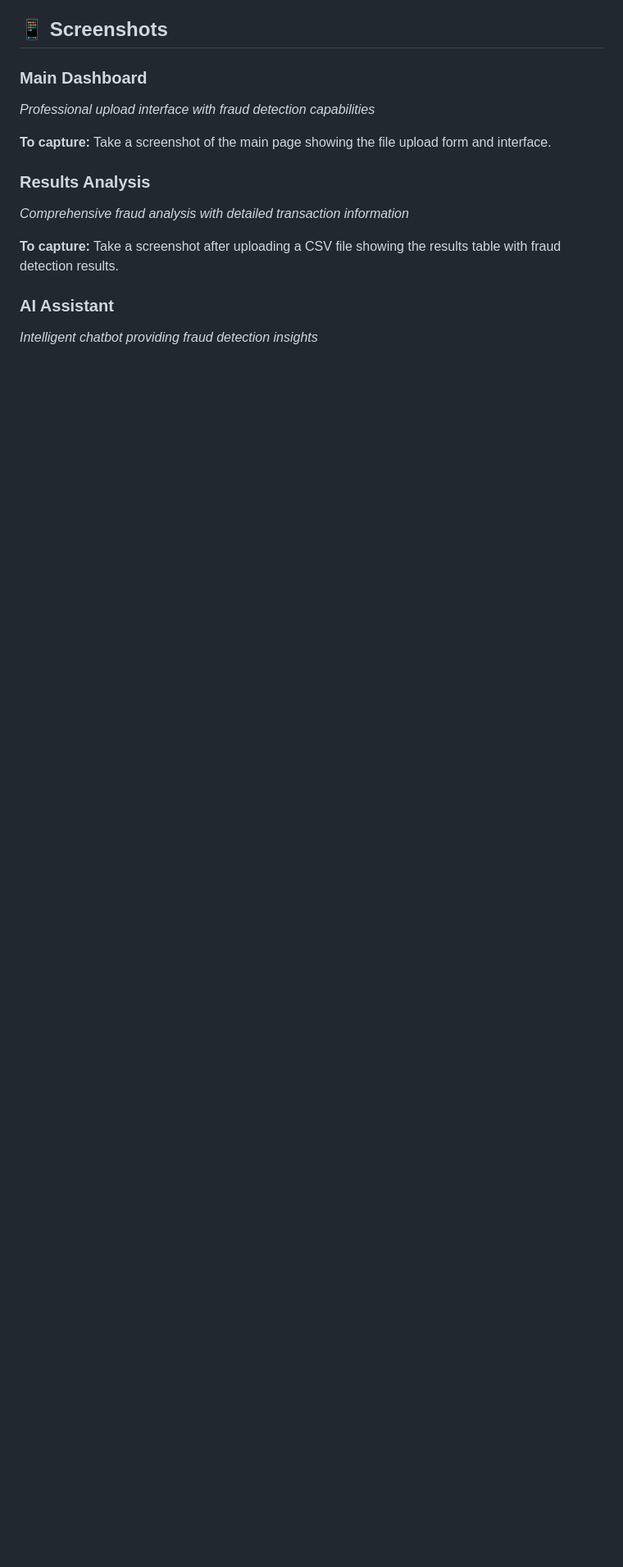
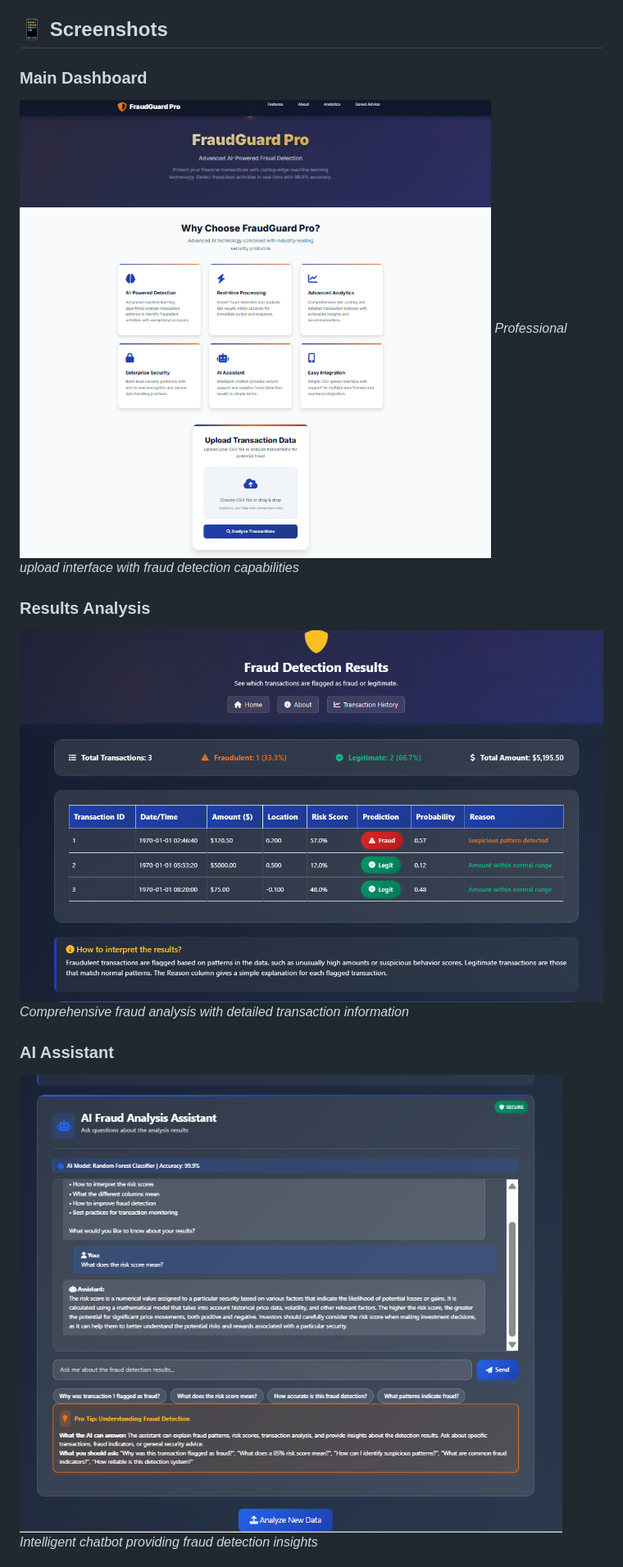
Before and after one commit to Pawan22104168/FraudGuard-Pro-AI-Fraud-Detection-System, a Markdown page: README.md, the part around the change printed below. Shown: that part at 82% size. Rendered like a GitHub page; pictures changed too: screenshots/chatbot.png (added), screenshots/dashboard.png (added), screenshots/result.png (added); blank space fills up the shorter version.

Commit message:
Add actual screenshots to README.md - dashboard, results, and AI assistant

```diff
--- a/README.md
+++ b/README.md
@@ -317,14 +317,13 @@ UPLOAD_FOLDER=uploads
 ## 📱 Screenshots
 
 ### **Main Dashboard**
+![Main Dashboard](screenshots/dashboard.png)
 *Professional upload interface with fraud detection capabilities*
 
-**To capture:** Take a screenshot of the main page showing the file upload form and interface.
-
 ### **Results Analysis**
+![Results Analysis](screenshots/result.png)
 *Comprehensive fraud analysis with detailed transaction information*
 
-**To capture:** Take a screenshot after uploading a CSV file showing the results table with fraud detection results.
-
 ### **AI Assistant**
+![AI Assistant](screenshots/chatbot.png)
 *Intelligent chatbot providing fraud detection insights*
```
Also changed, not shown: other parts of README.md (+0 -11 lines).
